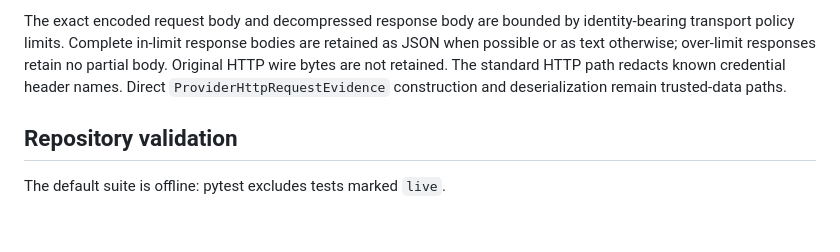
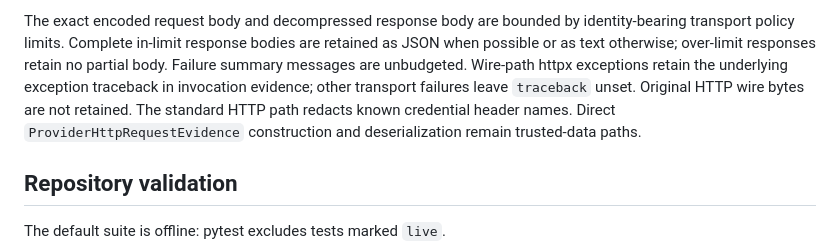
Before and after one commit to danielle-rothermel/dr-providers, a Markdown page: README.md, the part around the change. GitHub-like rendering; blank space fills up the shorter version.

Commit message:
Document unbudgeted failure messages and wire-path tracebacks.
Co-authored-by: Cursor <cursoragent@cursor.com>

```diff
--- a/README.md
+++ b/README.md
@@ -185,9 +185,11 @@ provider effects.
 The exact encoded request body and decompressed response body are bounded by
 identity-bearing transport policy limits. Complete in-limit response bodies are
 retained as JSON when possible or as text otherwise; over-limit responses retain
-no partial body. Original HTTP wire bytes are not retained. The standard HTTP
-path redacts known credential header names. Direct
-`ProviderHttpRequestEvidence` construction and deserialization remain
+no partial body. Failure summary messages are unbudgeted. Wire-path httpx
+exceptions retain the underlying exception traceback in invocation evidence;
+other transport failures leave `traceback` unset. Original HTTP wire bytes are
+not retained. The standard HTTP path redacts known credential header names.
+Direct `ProviderHttpRequestEvidence` construction and deserialization remain
 trusted-data paths.
 
 ## Repository validation
```
